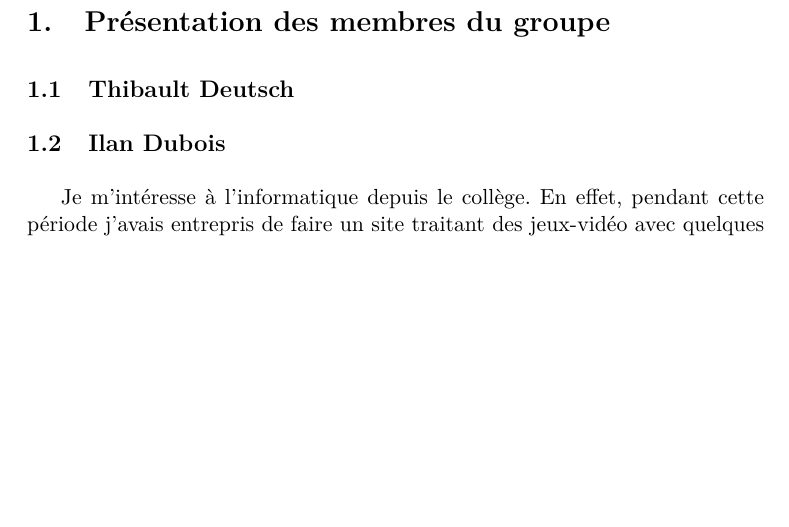
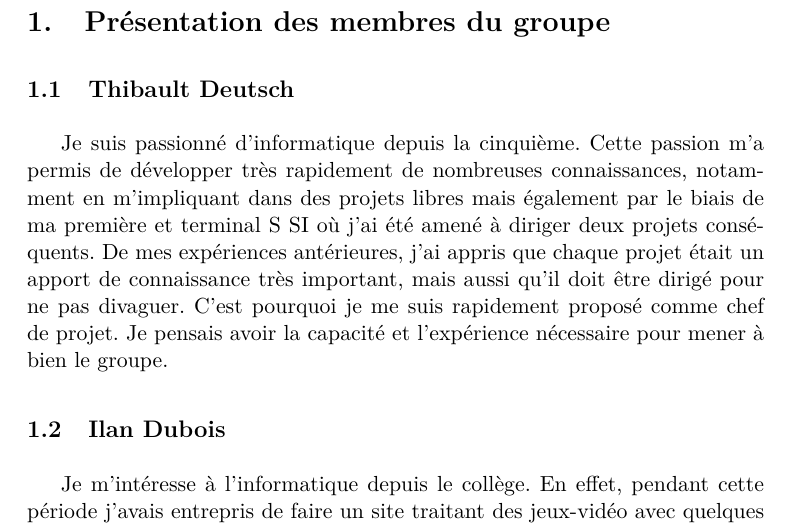
Before and after one commit to dethi/ocr, a LaTeX document (docs/Soutenance1/soutenance1.tex): part of page 4 of 19, cut so that both start at the same text, the shorter picture padded with empty space. Compiled offline with pdfLaTeX.

Commit message:
thib presentation

```diff
--- a/docs/Soutenance1/soutenance1.tex
+++ b/docs/Soutenance1/soutenance1.tex
@@ -128,6 +128,10 @@ Vous trouverez dans la suite de ce rapport une présentation détaillée sur les
 \section{Présentation des membres du groupe}
 
 \subsection{Thibault Deutsch}
+
+Je suis passionné d’informatique depuis la cinquième. Cette passion m’a permis de développer très rapidement de nombreuses connaissances, notamment en m’impliquant dans des projets libres mais également par le biais de ma première et terminal S SI où j’ai été amené à diriger deux projets conséquents. De mes expériences antérieures, j’ai appris que chaque projet était un apport de connaissance très important, mais aussi qu’il doit être dirigé pour ne pas divaguer. C’est pourquoi je me suis rapidement proposé comme chef de projet. Je pensais avoir la capacité et l’expérience nécessaire pour mener à bien le groupe.
+
+%TODO: ajouter une phrase
 
 \subsection{Ilan Dubois}
 
```
